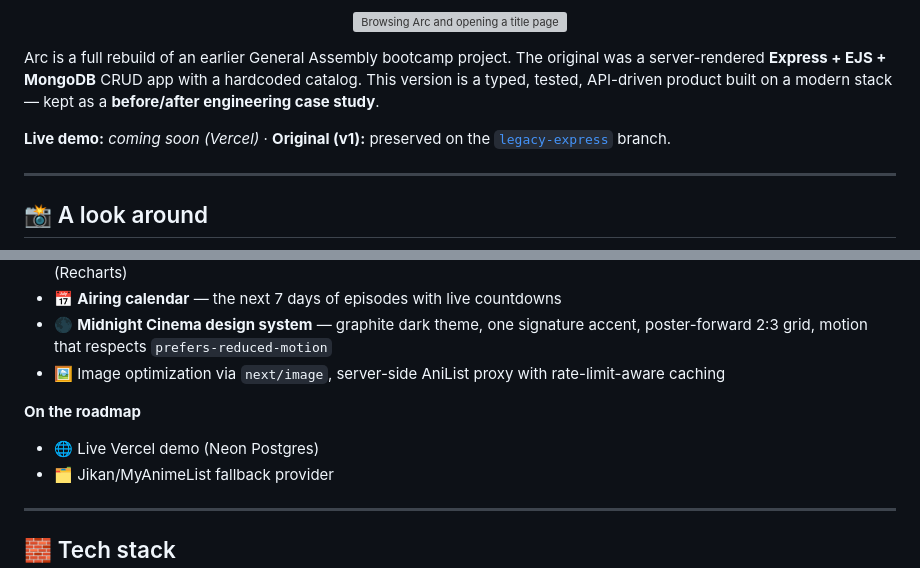
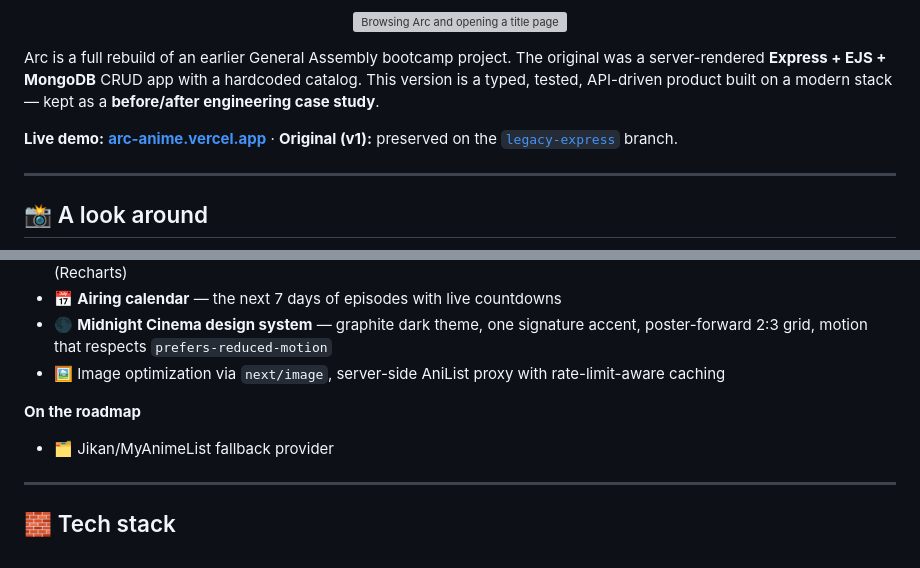
Before and after one commit to Toshkee/anime-watchlist, a Markdown page: README.md, 2 parts joined by grey strips. Drawn GitHub-style; grey boxes are pictures that could not be loaded.

Commit message:
docs: link live demo at arc-anime.vercel.app

```diff
--- a/README.md
+++ b/README.md
@@ -11,7 +11,7 @@
 
 Arc is a full rebuild of an earlier General Assembly bootcamp project. The original was a server-rendered **Express + EJS + MongoDB** CRUD app with a hardcoded catalog. This version is a typed, tested, API-driven product built on a modern stack — kept as a **before/after engineering case study**.
 
-**Live demo:** _coming soon (Vercel)_ · **Original (v1):** preserved on the [`legacy-express`](https://github.com/Toshkee/anime-watchlist/tree/legacy-express) branch.
+**Live demo:** **[arc-anime.vercel.app](https://arc-anime.vercel.app)** · **Original (v1):** preserved on the [`legacy-express`](https://github.com/Toshkee/anime-watchlist/tree/legacy-express) branch.
 
 ---
 
@@ -63,7 +63,6 @@ Arc is a full rebuild of an earlier General Assembly bootcamp project. The origi
 
 **On the roadmap**
 
-- 🌐 Live Vercel demo (Neon Postgres)
 - 🗂️ Jikan/MyAnimeList fallback provider
 
 ---
```
